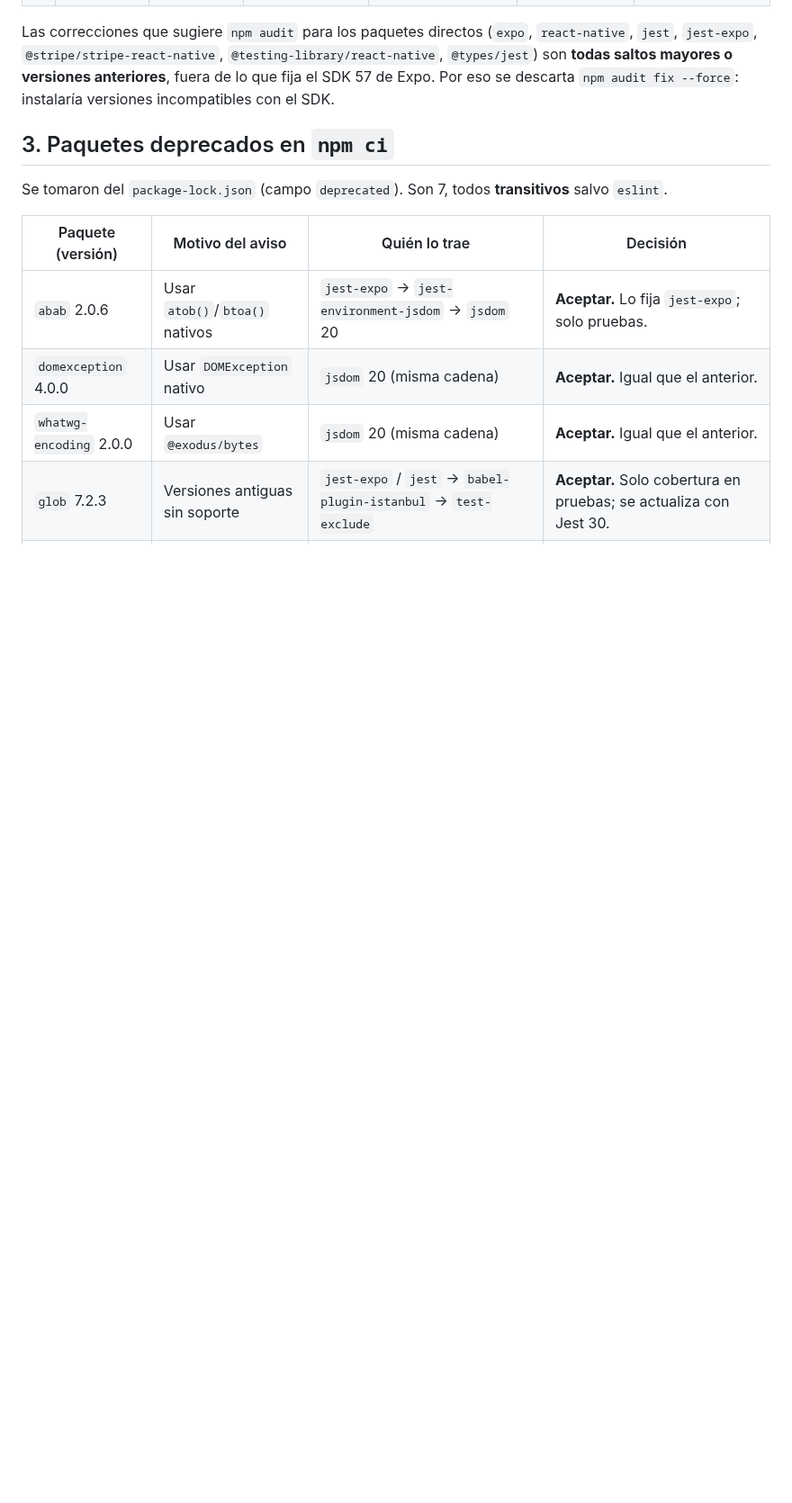
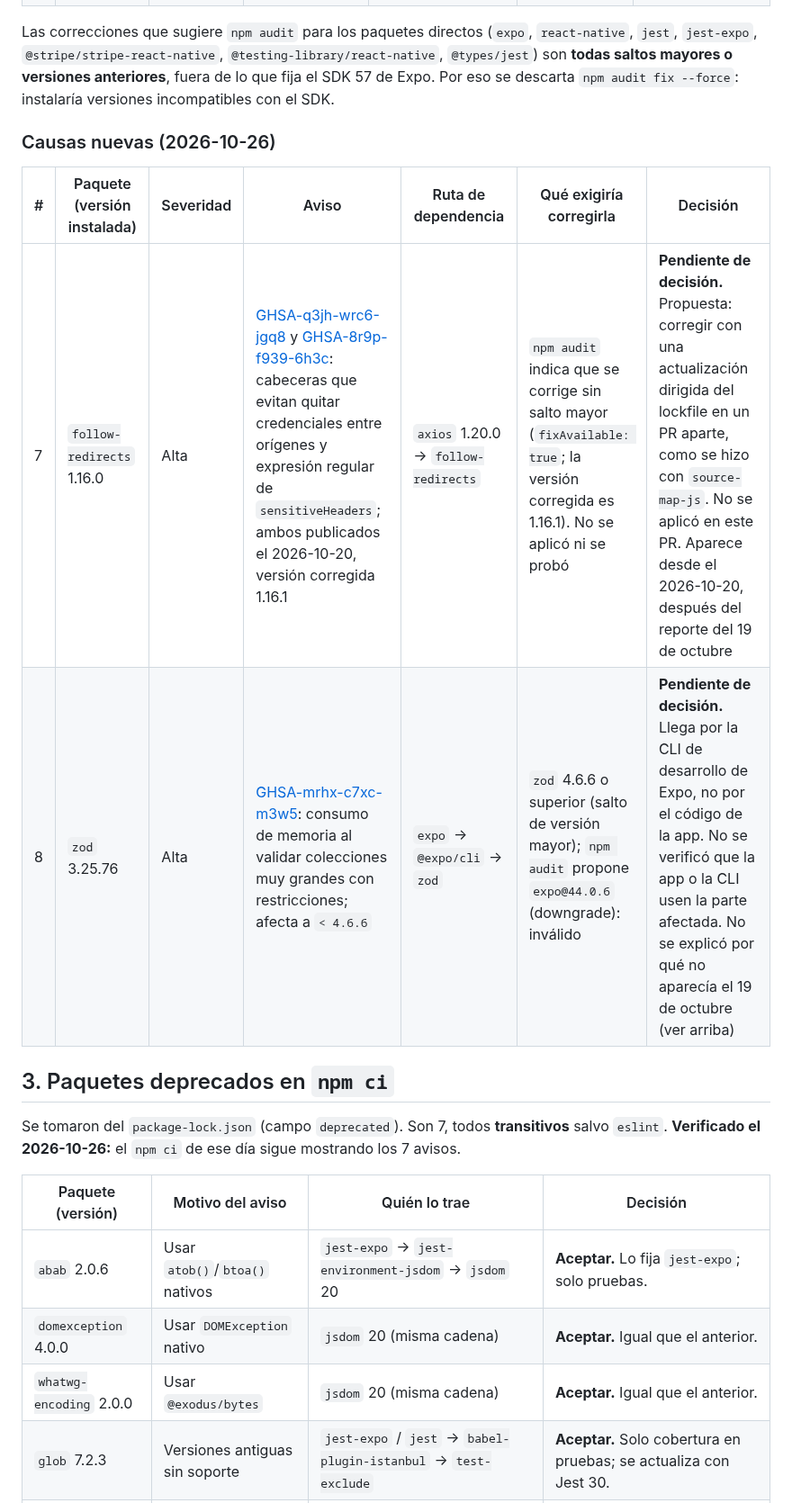
Before and after one commit to AngeloMtz/syscom-mobile, a Markdown page: docs/pruebas/advertencias-y-vulnerabilidades.md, the part around one of its changes. Shown at 90% size. Rendered like a GitHub page; blank space fills up the shorter version.

```diff
--- a/docs/pruebas/advertencias-y-vulnerabilidades.md
+++ b/docs/pruebas/advertencias-y-vulnerabilidades.md
@@ -54,9 +80,16 @@ Todas son de **denegación de servicio** o similar; ninguna es crítica. "Ruta"
 
 Las correcciones que sugiere `npm audit` para los paquetes directos (`expo`, `react-native`, `jest`, `jest-expo`, `@stripe/stripe-react-native`, `@testing-library/react-native`, `@types/jest`) son **todas saltos mayores o versiones anteriores**, fuera de lo que fija el SDK 57 de Expo. Por eso se descarta `npm audit fix --force`: instalaría versiones incompatibles con el SDK.
 
+### Causas nuevas (2026-10-26)
+
+| # | Paquete (versión instalada) | Severidad | Aviso | Ruta de dependencia | Qué exigiría corregirla | Decisión |
+|---|---|---|---|---|---|---|
+| 7 | `follow-redirects` 1.16.0 | Alta | [GHSA-q3jh-wrc6-jgq8](https://github.com/advisories/GHSA-q3jh-wrc6-jgq8) y [GHSA-8r9p-f939-6h3c](https://github.com/advisories/GHSA-8r9p-f939-6h3c): cabeceras que evitan quitar credenciales entre orígenes y expresión regular de `sensitiveHeaders`; ambos publicados el 2026-10-20, versión corregida 1.16.1 | `axios` 1.20.0 → `follow-redirects` | `npm audit` indica que se corrige sin salto mayor (`fixAvailable: true`; la versión corregida es 1.16.1). No se aplicó ni se probó | **Pendiente de decisión.** Propuesta: corregir con una actualización dirigida del lockfile en un PR aparte, como se hizo con `source-map-js`. No se aplicó en este PR. Aparece desde el 2026-10-20, después del reporte del 19 de octubre |
+| 8 | `zod` 3.25.76 | Alta | [GHSA-mrhx-c7xc-m3w5](https://github.com/advisories/GHSA-mrhx-c7xc-m3w5): consumo de memoria al validar colecciones muy grandes con restricciones; afecta a `< 4.6.6` | `expo` → `@expo/cli` → `zod` | `zod` 4.6.6 o superior (salto de versión mayor); `npm audit` propone `expo@44.0.6` (downgrade): inválido | **Pendiente de decisión.** Llega por la CLI de desarrollo de Expo, no por el código de la app. No se verificó que la app o la CLI usen la parte afectada. No se explicó por qué no aparecía el 19 de octubre (ver arriba) |
+
 ## 3. Paquetes deprecados en `npm ci`
 
-Se tomaron del `package-lock.json` (campo `deprecated`). Son 7, todos **transitivos** salvo `eslint`.
+Se tomaron del `package-lock.json` (campo `deprecated`). Son 7, todos **transitivos** salvo `eslint`. **Verificado el 2026-10-26:** el `npm ci` de ese día sigue mostrando los 7 avisos.
 
 | Paquete (versión) | Motivo del aviso | Quién lo trae | Decisión |
 |---|---|---|---|
```
Also changed, not shown: other parts of docs/pruebas/advertencias-y-vulnerabilidades.md (+36 -7 lines).
